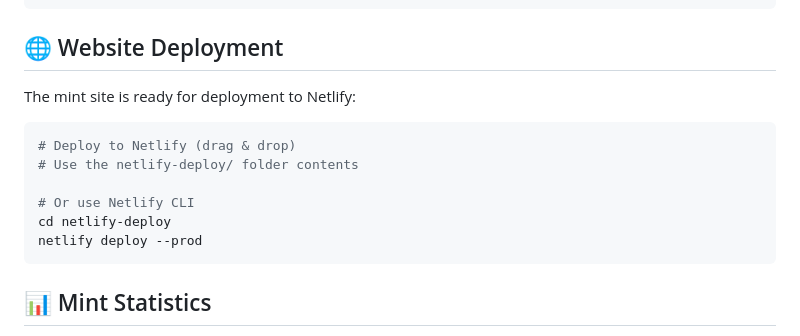
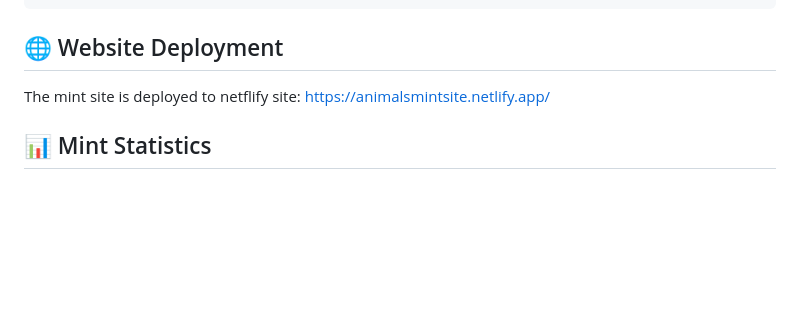
Before and after one commit to Geniucity12/animals_nft, a Markdown page: README.md, the part around the change. Rendered like a GitHub page; blank space fills up the shorter version.

Commit message:
updated the netflify site in readme

````diff
--- a/README.md
+++ b/README.md
@@ -179,16 +179,9 @@ forge script script/DeployAnimals.s.sol --rpc-url sepolia --broadcast --verify
 
 ## 🌐 Website Deployment
 
-The mint site is ready for deployment to Netlify:
+The mint site is deployed to netflify site: https://animalsmintsite.netlify.app/
 
-```bash
-# Deploy to Netlify (drag & drop)
-# Use the netlify-deploy/ folder contents
 
-# Or use Netlify CLI
-cd netlify-deploy
-netlify deploy --prod
-```
 
 ## 📊 Mint Statistics
 
````
